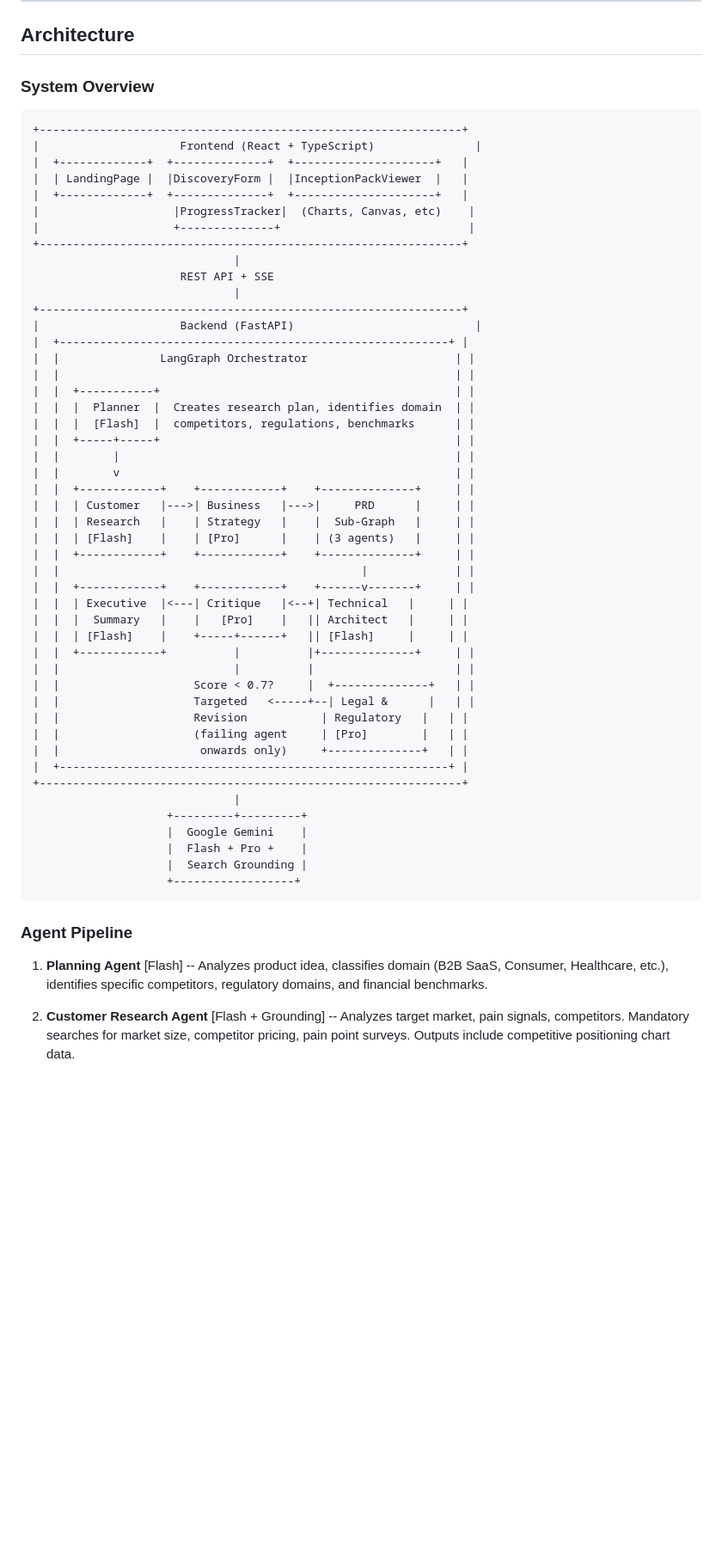
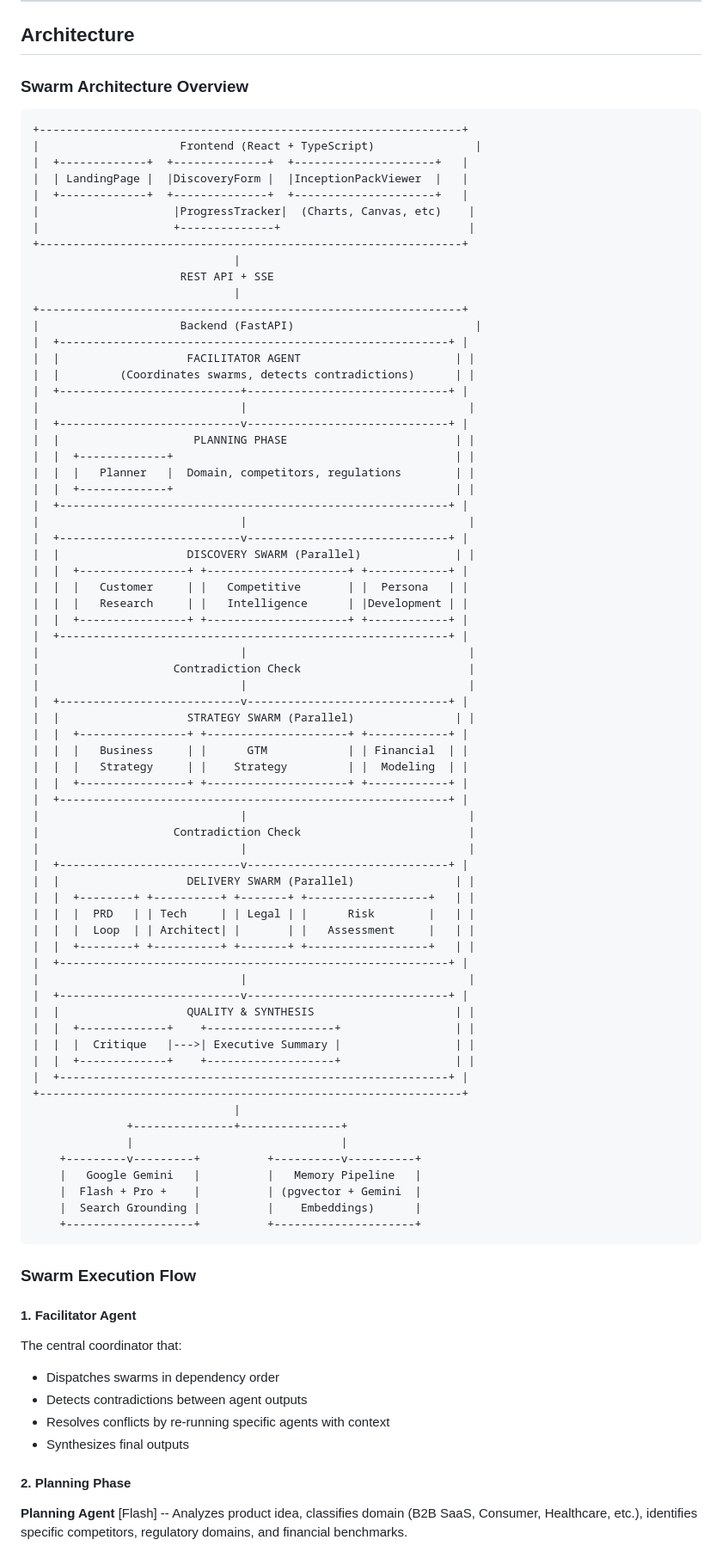
Before and after one commit to manuzafar/urban-fortnight, a Markdown page: README.md, the part around one of its changes. Shown at 86% size. GitHub-like rendering; blank space fills up the shorter version.

````diff
--- a/README.md
+++ b/README.md
@@ -99,7 +114,7 @@ Enhanced SSE events for granular progress tracking:
 
 ## Architecture
 
-### System Overview
+### Swarm Architecture Overview
 
 ```
 +---------------------------------------------------------------+
@@ -116,44 +131,71 @@ Enhanced SSE events for granular progress tracking:
 +---------------------------------------------------------------+
 |                     Backend (FastAPI)                           |
 |  +----------------------------------------------------------+ |
-|  |               LangGraph Orchestrator                      | |
-|  |                                                           | |
-|  |  +-----------+                                            | |
-|  |  |  Planner  |  Creates research plan, identifies domain  | |
-|  |  |  [Flash]  |  competitors, regulations, benchmarks      | |
-|  |  +-----+-----+                                            | |
-|  |        |                                                  | |
-|  |        v                                                  | |
-|  |  +------------+    +------------+    +--------------+     | |
-|  |  | Customer   |--->| Business   |--->|     PRD      |     | |
-|  |  | Research   |    | Strategy   |    |  Sub-Graph   |     | |
-|  |  | [Flash]    |    | [Pro]      |    | (3 agents)   |     | |
-|  |  +------------+    +------------+    +--------------+     | |
-|  |                                             |             | |
-|  |  +------------+    +------------+    +------v-------+     | |
-|  |  | Executive  |<---| Critique   |<--+| Technical   |     | |
-|  |  |  Summary   |    |   [Pro]    |   || Architect   |     | |
-|  |  | [Flash]    |    +-----+------+   || [Flash]     |     | |
-|  |  +------------+          |          |+--------------+     | |
-|  |                          |          |                     | |
-|  |                    Score < 0.7?     |  +--------------+   | |
-|  |                    Targeted   <-----+--| Legal &      |   | |
-|  |                    Revision           | Regulatory   |   | |
-|  |                    (failing agent     | [Pro]        |   | |
-|  |                     onwards only)     +--------------+   | |
+|  |                   FACILITATOR AGENT                       | |
+|  |         (Coordinates swarms, detects contradictions)      | |
+|  +---------------------------+------------------------------+ |
+|                              |                                 |
+|  +---------------------------v------------------------------+ |
+|  |                    PLANNING PHASE                         | |
+|  |  +-------------+                                          | |
+|  |  |   Planner   |  Domain, competitors, regulations        | |
+|  |  +-------------+                                          | |
+|  +----------------------------------------------------------+ |
+|                              |                                 |
+|  +---------------------------v------------------------------+ |
+|  |                   DISCOVERY SWARM (Parallel)              | |
+|  |  +----------------+ +---------------------+ +------------+ |
+|  |  |   Customer     | |   Competitive       | |  Persona   | |
+|  |  |   Research     | |   Intelligence      | |Development | |
+|  |  +----------------+ +---------------------+ +------------+ |
+|  +----------------------------------------------------------+ |
+|                              |                                 |
+|                    Contradiction Check                         |
+|                              |                                 |
+|  +---------------------------v------------------------------+ |
+|  |                   STRATEGY SWARM (Parallel)               | |
+|  |  +----------------+ +---------------------+ +------------+ |
+|  |  |   Business     | |      GTM            | | Financial  | |
+|  |  |   Strategy     | |    Strategy         | |  Modeling  | |
+|  |  +----------------+ +---------------------+ +------------+ |
+|  +----------------------------------------------------------+ |
+|                              |                                 |
+|                    Contradiction Check                         |
+|                              |                                 |
+|  +---------------------------v------------------------------+ |
+|  |                   DELIVERY SWARM (Parallel)               | |
+|  |  +--------+ +----------+ +-------+ +------------------+   | |
+|  |  |  PRD   | | Tech     | | Legal | |      Risk        |   | |
+|  |  |  Loop  | | Architect| |       | |   Assessment     |   | |
+|  |  +--------+ +----------+ +-------+ +------------------+   | |
+|  +----------------------------------------------------------+ |
+|                              |                                 |
+|  +---------------------------v------------------------------+ |
+|  |                   QUALITY & SYNTHESIS                     | |
+|  |  +-------------+    +-------------------+                 | |
+|  |  |  Critique   |--->| Executive Summary |                 | |
+|  |  +-------------+    +-------------------+                 | |
 |  +----------------------------------------------------------+ |
 +---------------------------------------------------------------+
                               |
-                    +---------+---------+
-                    |  Google Gemini    |
-                    |  Flash + Pro +    |
-                    |  Search Grounding |
-                    +------------------+
+              +---------------+---------------+
+              |                               |
+    +---------v---------+          +----------v----------+
+    |   Google Gemini   |          |   Memory Pipeline   |
+    |  Flash + Pro +    |          | (pgvector + Gemini  |
+    |  Search Grounding |          |    Embeddings)      |
+    +-------------------+          +---------------------+
 ```
 
-### Agent Pipeline
+### Swarm Execution Flow
 
-1. **Planning Agent** [Flash] -- Analyzes product idea, classifies domain (B2B SaaS, Consumer, Healthcare, etc.), identifies specific competitors, regulatory domains, and financial benchmarks.
+#### 1. Facilitator Agent
+The central coordinator that:
+- Dispatches swarms in dependency order
+- Detects contradictions between agent outputs
+- Resolves conflicts by re-running specific agents with context
+- Synthesizes final outputs
 
-2. **Customer Research Agent** [Flash + Grounding] -- Analyzes target market, pain signals, competitors. Mandatory searches for market size, competitor pricing, pain point surveys. Outputs include competitive positioning chart data.
+#### 2. Planning Phase
+**Planning Agent** [Flash] -- Analyzes product idea, classifies domain (B2B SaaS, Consumer, Healthcare, etc.), identifies specific competitors, regulatory domains, and financial benchmarks.
 
````
Also changed, not shown: other parts of README.md (+114 -35 lines).
